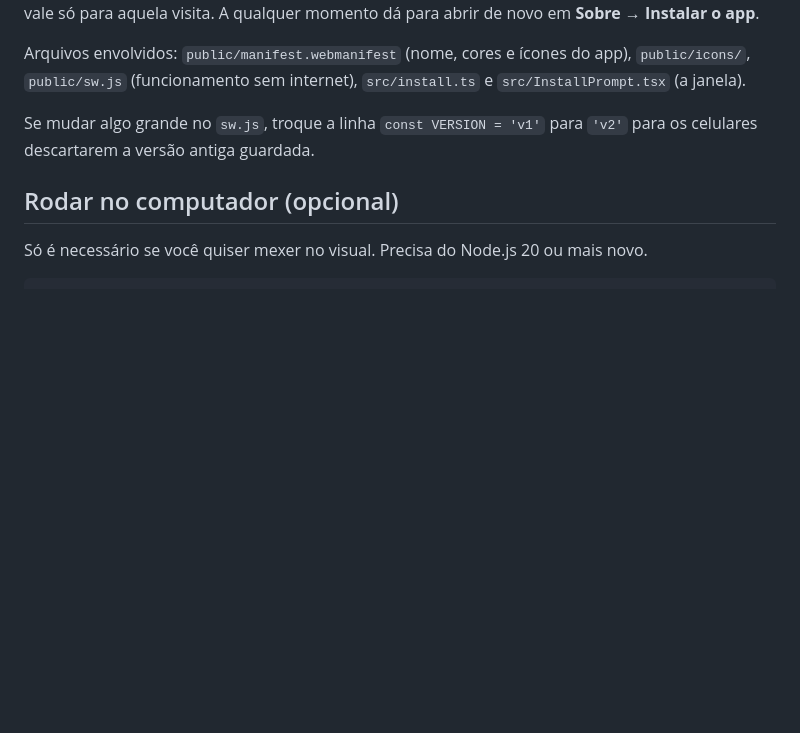
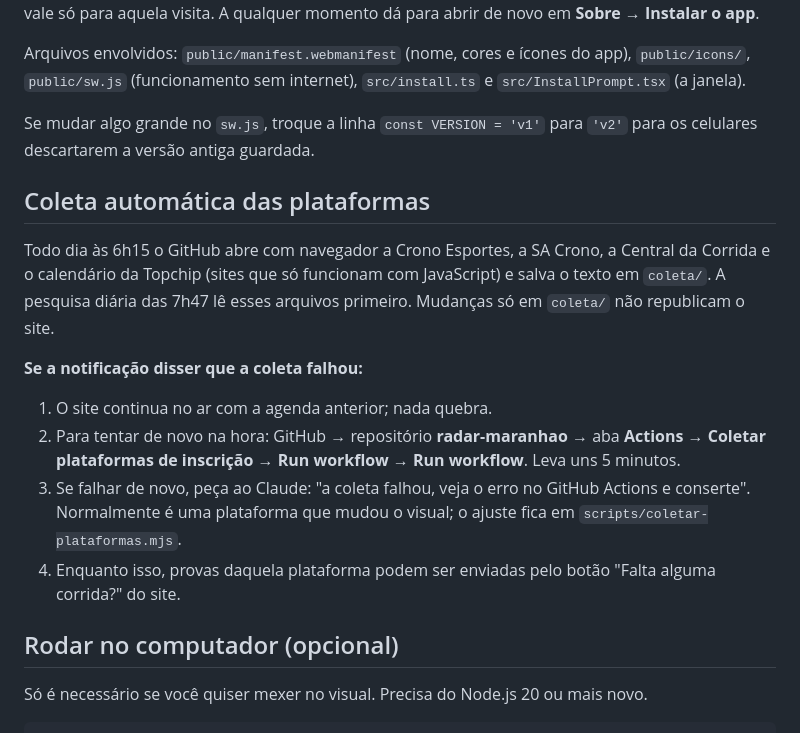
Before and after one commit to g4b7i3/radar-maranhao, a Markdown page: LEIA-ME.md, the part around the change. Drawn GitHub-style; blank space fills up the shorter version.

Commit message:
LEIA-ME: o que fazer quando a coleta automática falhar
Co-Authored-By: Claude Opus 5.5 <noreply@anthropic.com>
Claude-Session: https://claude.ai/code/session_01KSXnhiqobHAscoCcWaqy9C

```diff
--- a/LEIA-ME.md
+++ b/LEIA-ME.md
@@ -76,6 +76,17 @@ Arquivos envolvidos: `public/manifest.webmanifest` (nome, cores e ícones do app
 
 Se mudar algo grande no `sw.js`, troque a linha `const VERSION = 'v1'` para `'v2'` para os celulares descartarem a versão antiga guardada.
 
+## Coleta automática das plataformas
+
+Todo dia às 6h15 o GitHub abre com navegador a Crono Esportes, a SA Crono, a Central da Corrida e o calendário da Topchip (sites que só funcionam com JavaScript) e salva o texto em `coleta/`. A pesquisa diária das 7h47 lê esses arquivos primeiro. Mudanças só em `coleta/` não republicam o site.
+
+**Se a notificação disser que a coleta falhou:**
+
+1. O site continua no ar com a agenda anterior; nada quebra.
+2. Para tentar de novo na hora: GitHub → repositório **radar-maranhao** → aba **Actions** → **Coletar plataformas de inscrição** → **Run workflow** → **Run workflow**. Leva uns 5 minutos.
+3. Se falhar de novo, peça ao Claude: "a coleta falhou, veja o erro no GitHub Actions e conserte". Normalmente é uma plataforma que mudou o visual; o ajuste fica em `scripts/coletar-plataformas.mjs`.
+4. Enquanto isso, provas daquela plataforma podem ser enviadas pelo botão "Falta alguma corrida?" do site.
+
 ## Rodar no computador (opcional)
 
 Só é necessário se você quiser mexer no visual. Precisa do Node.js 20 ou mais novo.
```
